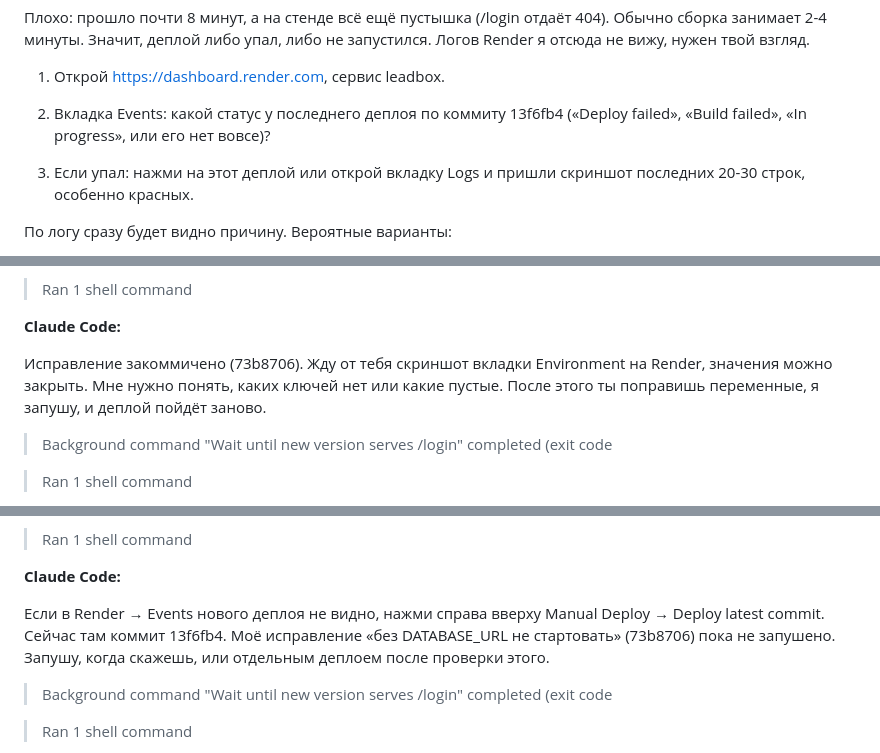
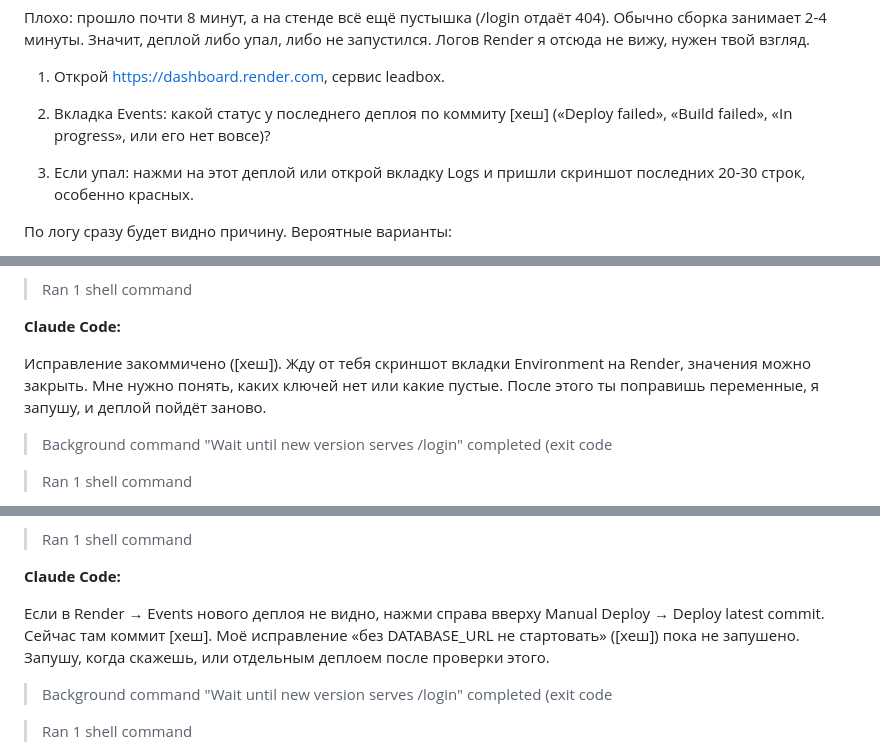
Before and after one commit to alekseevpavel04/leadbox, a Markdown page: docs/PROMPTS.md, 3 parts joined by grey strips. Drawn GitHub-style.

Commit message:
Hide commit hashes in the dialog appendix

```diff
--- a/docs/PROMPTS.md
+++ b/docs/PROMPTS.md
@@ -1035,7 +1035,7 @@ can\_connect\_to\_business: True, режим для пункта 2 включё
 
 1. Открой https://dashboard.render.com, сервис leadbox.
 
-2. Вкладка Events: какой статус у последнего деплоя по коммиту 13f6fb4 («Deploy failed», «Build failed», «In progress», или его нет вовсе)?
+2. Вкладка Events: какой статус у последнего деплоя по коммиту [хеш] («Deploy failed», «Build failed», «In progress», или его нет вовсе)?
 
 3. Если упал: нажми на этот деплой или открой вкладку Logs и пришли скриншот последних 20-30 строк, особенно красных.
 
@@ -1075,7 +1075,7 @@ https://render.com/docs/troubleshooting-deploys ==> Running 'alembic upgrade hea
 
 **Claude Code:**
 
-Исправление закоммичено (73b8706). Жду от тебя скриншот вкладки Environment на Render, значения можно закрыть. Мне нужно понять, каких ключей нет или какие пустые. После этого ты поправишь переменные, я запушу, и деплой пойдёт заново.
+Исправление закоммичено ([хеш]). Жду от тебя скриншот вкладки Environment на Render, значения можно закрыть. Мне нужно понять, каких ключей нет или какие пустые. После этого ты поправишь переменные, я запушу, и деплой пойдёт заново.
 
 > Background command "Wait until new version serves /login" completed (exit code
 
@@ -1115,7 +1115,7 @@ https://render.com/docs/troubleshooting-deploys ==> Running 'alembic upgrade hea
 
 **Claude Code:**
 
-Если в Render → Events нового деплоя не видно, нажми справа вверху Manual Deploy → Deploy latest commit. Сейчас там коммит 13f6fb4. Моё исправление «без DATABASE\_URL не стартовать» (73b8706) пока не запушено. Запушу, когда скажешь, или отдельным деплоем после проверки этого.
+Если в Render → Events нового деплоя не видно, нажми справа вверху Manual Deploy → Deploy latest commit. Сейчас там коммит [хеш]. Моё исправление «без DATABASE\_URL не стартовать» ([хеш]) пока не запушено. Запушу, когда скажешь, или отдельным деплоем после проверки этого.
 
 > Background command "Wait until new version serves /login" completed (exit code
 
```
Also changed, not shown: other parts of docs/PROMPTS.md (+12 -12 lines).
